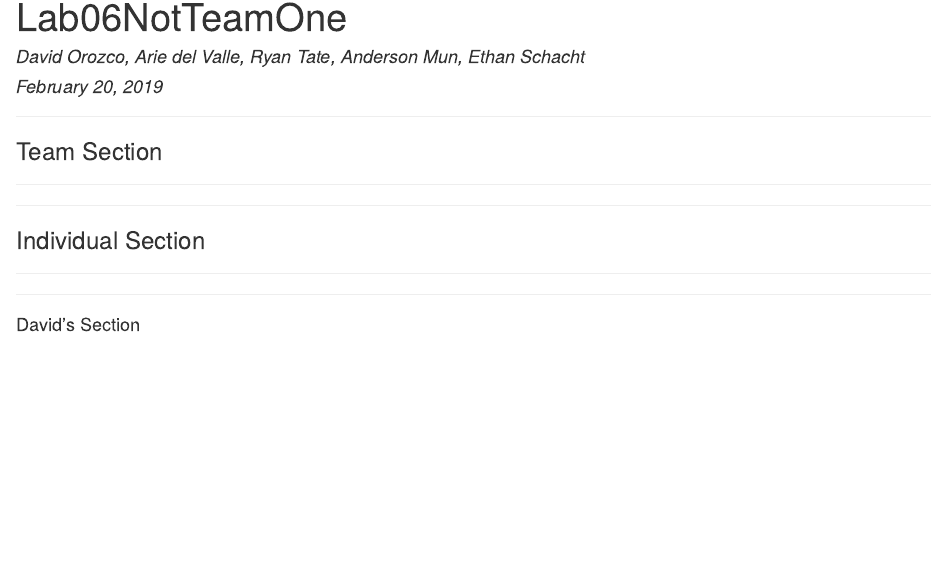
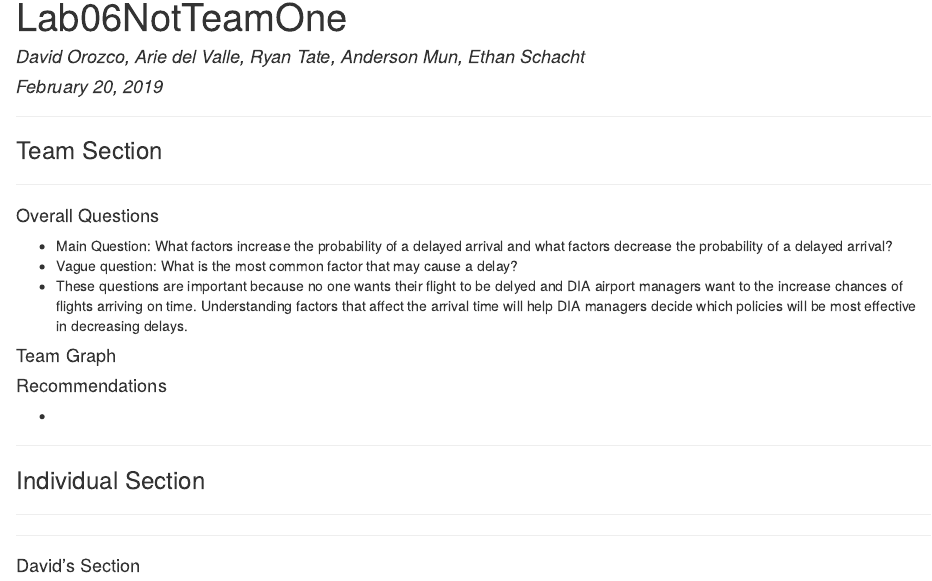
Before and after one commit to daor3893/Lab06NotTeamOne, an R Markdown document (Lab06NotTeamOne.Rmd): the page in a window 1100 px wide, from its top. The pictures show the output file Lab06NotTeamOne.html that the author committed with the source, opened offline.

Commit message:
lab6.4
added who did what section, overall questions, titles for team part

````diff
--- a/Lab06NotTeamOne.Rmd
+++ b/Lab06NotTeamOne.Rmd
@@ -12,7 +12,15 @@ COflights <- read_csv("https://files.osf.io/v1/resources/3z5as4pej8/providers/os
 ****
 ### Team Section
 ****
+#### Overall Questions
+* Main Question: What factors increase the probability of a delayed arrival and what factors decrease the probability of a delayed arrival?
+* Vague question: What is the most common factor that may cause a delay?
+* These questions are important because no one wants their flight to be delyed and DIA airport managers want to the increase chances of flights arriving on time. Understanding factors that affect the arrival time will help DIA managers decide which policies will be most effective in decreasing delays.
 
+#### Team Graph
+
+#### Recommendations
+*
 ```{r, include=FALSE}
 DENflights <- COflights %>% filter(ORIGIN == "DEN"| DEST == "DEN")
 
````
Also changed, not shown: Lab06NotTeamOne.html, Lab06NotTeamOne.Rmd (15 more changed lines).
